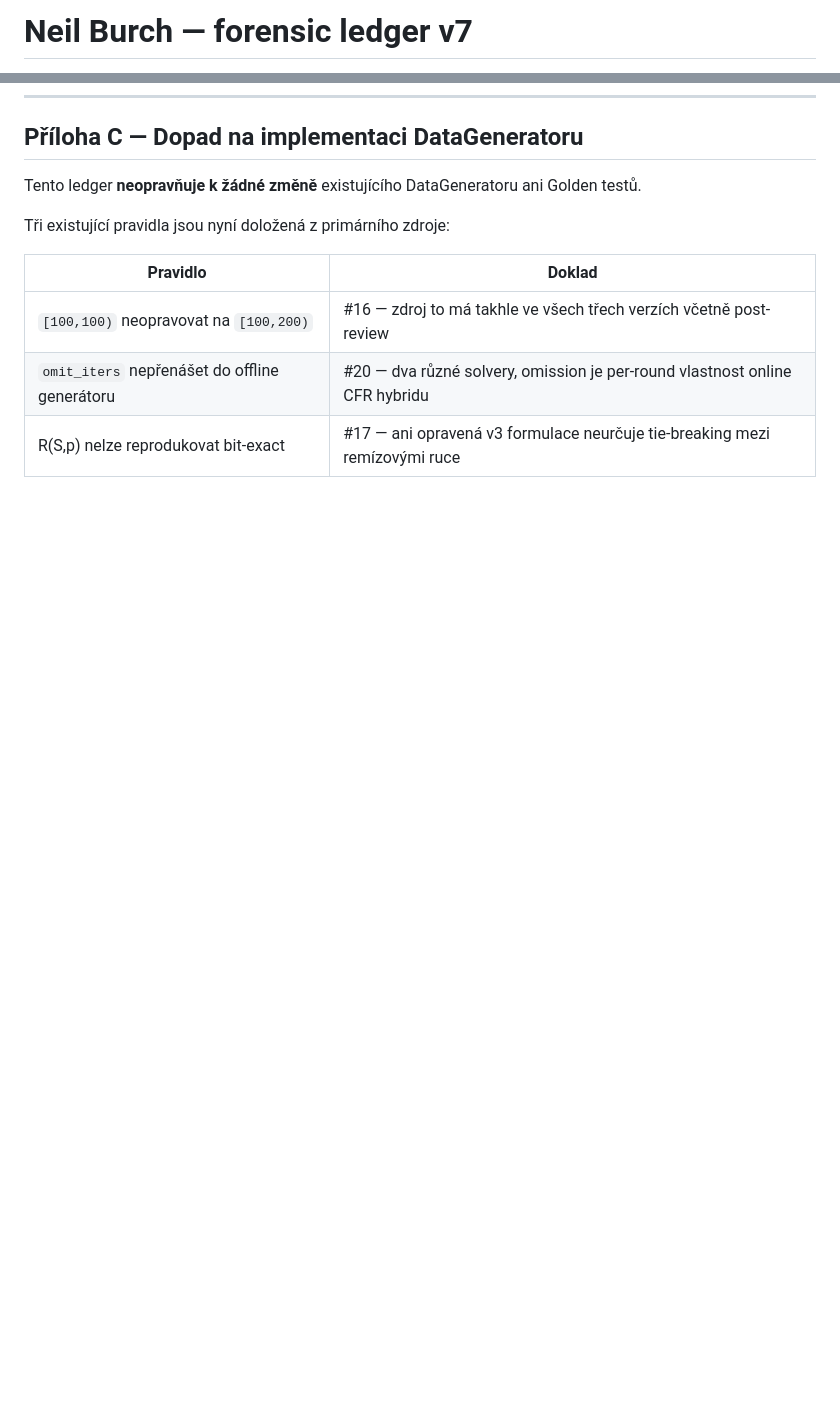
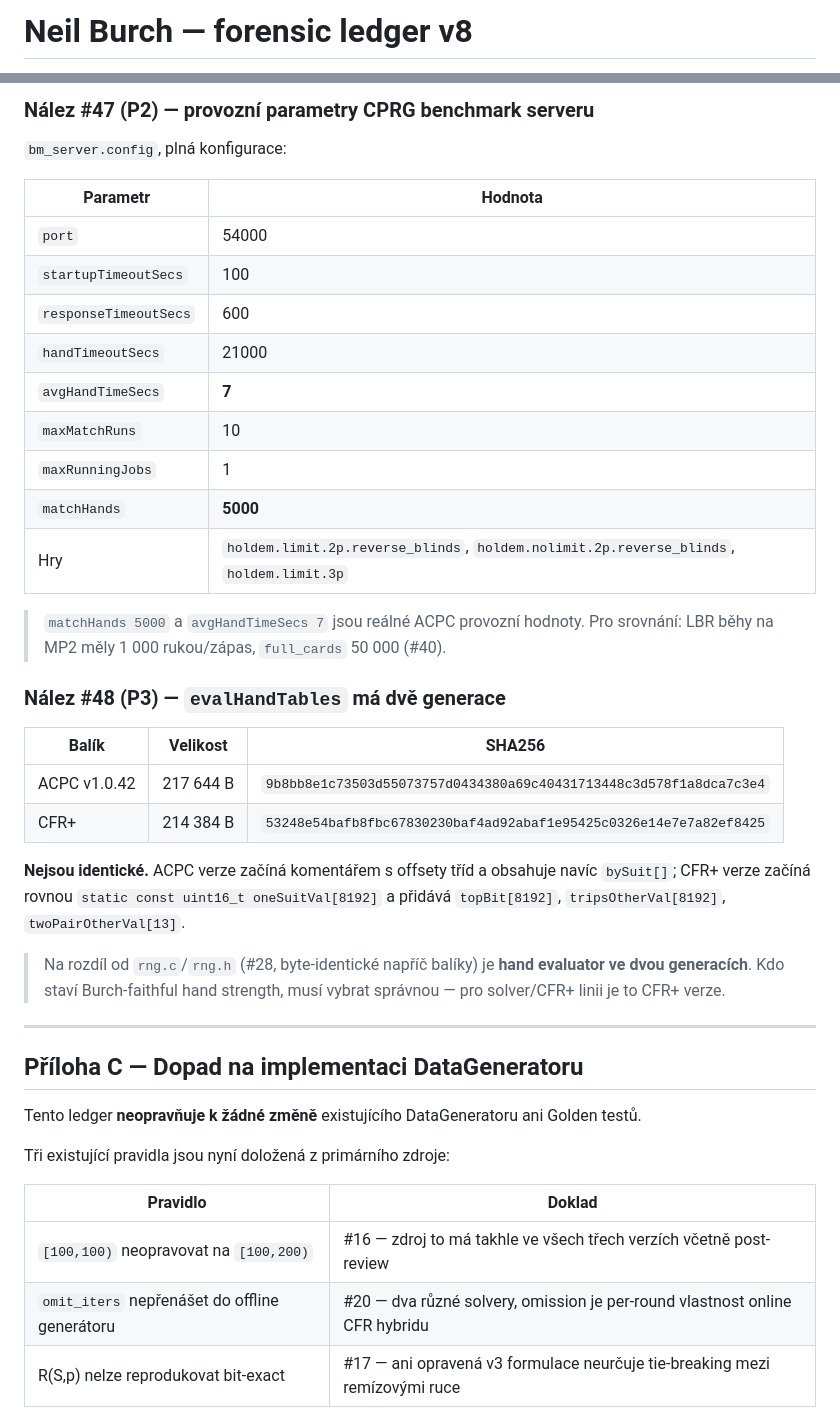
Before and after one commit to zvezdan01/DeepStack-HUNL, a Markdown page: docs/burch-forensics.md, 2 parts joined by grey strips. GitHub-like rendering; blank space fills up the shorter version.

```diff
--- a/docs/burch-forensics.md
+++ b/docs/burch-forensics.md
@@ -1,3 +1,3 @@
-# Neil Burch — forensic ledger v7
+# Neil Burch — forensic ledger v8
 
 **DeepStack HUNL DataGenerator provenance**
@@ -1082,3 +1145,39 @@ Skript je v `docs/` neuložen (běžel v scratchpadu); reprodukovatelný z popis
+### Nález #47 (P2) — provozní parametry CPRG benchmark serveru
+
+`bm_server.config`, plná konfigurace:
+
+| Parametr | Hodnota |
+|---|---|
+| `port` | 54000 |
+| `startupTimeoutSecs` | 100 |
+| `responseTimeoutSecs` | 600 |
+| `handTimeoutSecs` | 21000 |
+| `avgHandTimeSecs` | **7** |
+| `maxMatchRuns` | 10 |
+| `maxRunningJobs` | 1 |
+| `matchHands` | **5000** |
+| Hry | `holdem.limit.2p.reverse_blinds`, `holdem.nolimit.2p.reverse_blinds`, `holdem.limit.3p` |
+
+> `matchHands 5000` a `avgHandTimeSecs 7` jsou reálné ACPC provozní hodnoty. Pro srovnání:
+> LBR běhy na MP2 měly 1 000 rukou/zápas, `full_cards` 50 000 (#40).
+
+### Nález #48 (P3) — `evalHandTables` má dvě generace
+
+| Balík | Velikost | SHA256 |
+|---|---|---|
+| ACPC v1.0.42 | 217 644 B | `9b8bb8e1c73503d55073757d0434380a69c40431713448c3d578f1a8dca7c3e4` |
+| CFR+ | 214 384 B | `53248e54bafb8fbc67830230baf4ad92abaf1e95425c0326e14e7e7a82ef8425` |
+
+**Nejsou identické.** ACPC verze začíná komentářem s offsety tříd a obsahuje navíc
+`bySuit[]`; CFR+ verze začíná rovnou `static const uint16_t oneSuitVal[8192]` a přidává
+`topBit[8192]`, `tripsOtherVal[8192]`, `twoPairOtherVal[13]`.
+
+> Na rozdíl od `rng.c`/`rng.h` (#28, byte-identické napříč balíky) je **hand evaluator
+> ve dvou generacích**. Kdo staví Burch-faithful hand strength, musí vybrat správnou —
+> pro solver/CFR+ linii je to CFR+ verze.
+
+---
+
 ## Příloha C — Dopad na implementaci DataGeneratoru
 
 Tento ledger **neopravňuje k žádné změně** existujícího DataGeneratoru ani Golden testů.
```
Also changed, not shown: other parts of docs/burch-forensics.md (+64 -1 lines).
